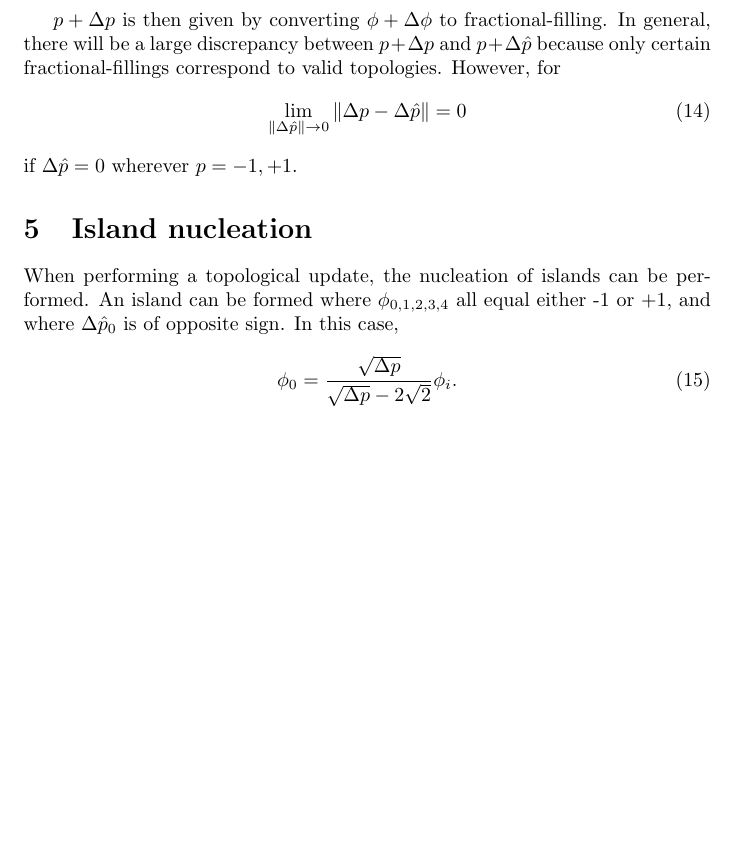
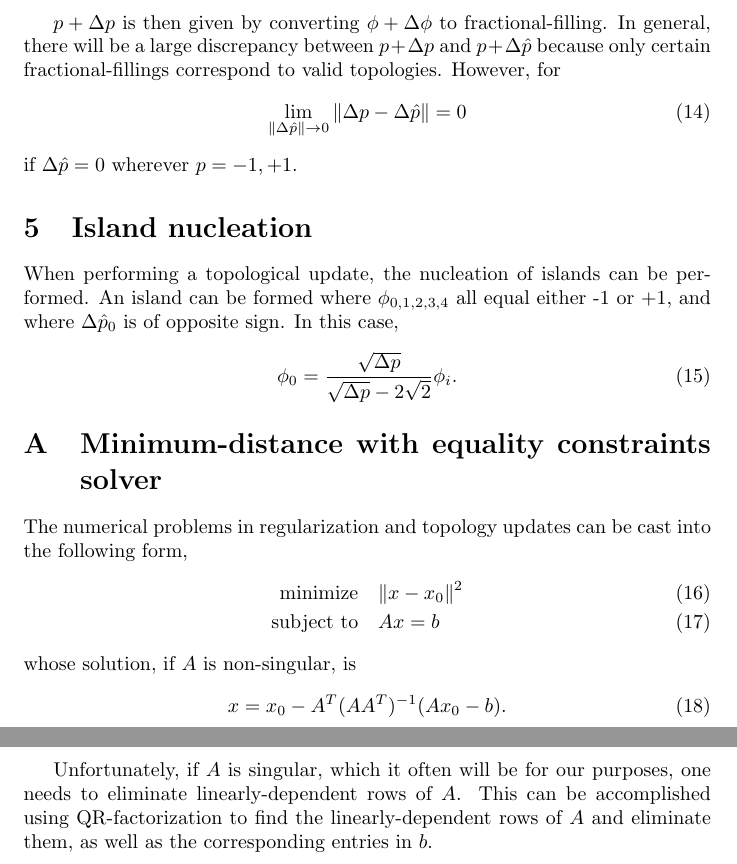
Before and after one commit to JesseLu/lset-opt, a LaTeX document (theory/theory.tex): part of page 3 of 3 before the commit and two parts of pages 3 and 4 of 4 after it, the two joined at a grey line, cut so that both start at the same text, the shorter picture padded with empty space. Compiled offline with pdfLaTeX.

Commit message:
Updated theory to include small tidbit on solver.

```diff
--- a/theory/theory.tex
+++ b/theory/theory.tex
@@ -124,4 +124,22 @@ When performing a topological update, the nucleation of islands can be performed
 \begin{equation}
 \phi_0 = \frac{\sqrt{\Delta p}}{\sqrt{\Delta p} - 2\sqrt{2}} \phi_i.
 \end{equation}
+
+
+
+\appendix
+\section{Minimum-distance with equality constraints solver}
+The numerical problems in regularization and topology updates can be cast into the following form,
+\begin{align}
+    \text{minimize} \quad & \| x - x_0 \|^2 \\
+    \text{subject to} \quad & Ax = b
+\end{align}
+whose solution, if $A$ is non-singular, is
+\begin{equation}
+    x = x_0 - A^T (A A^T)^{-1} (A x_0 - b).
+\end{equation}
+
+Unfortunately, if $A$ is singular, which it often will be for our purposes, one needs to eliminate linearly-dependent rows of $A$. This can be accomplished using QR-factorization to find the linearly-dependent rows of $A$ and eliminate them, as well as the corresponding entries in $b$.
+
+
 \end{document}
```
Also changed, not shown: matlab/TODO.md (+2 -5 lines), theory/theory.pdf.
